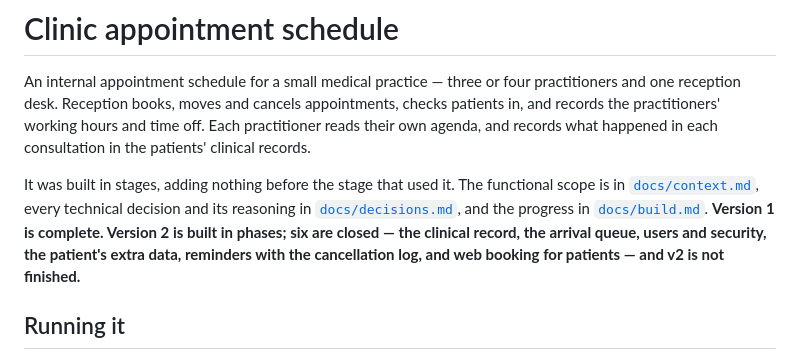
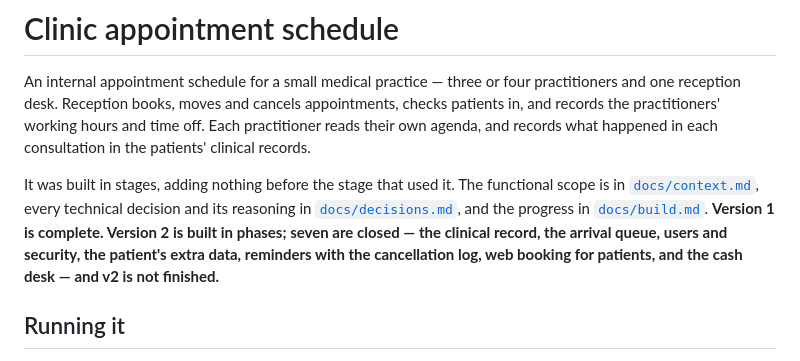
Before and after one commit to LuchoC-Dev/clinic-schedule, a Markdown page: README.md, the part around the change. Rendered like a GitHub page.

```diff
--- a/README.md
+++ b/README.md
@@ -8,9 +8,9 @@ agenda, and records what happened in each consultation in the patients' clinical
 It was built in stages, adding nothing before the stage that used it. The functional scope is
 in [`docs/context.md`](docs/context.md), every technical decision and its reasoning in
 [`docs/decisions.md`](docs/decisions.md), and the progress in [`docs/build.md`](docs/build.md).
-**Version 1 is complete. Version 2 is built in phases; six are closed — the clinical record, the
-arrival queue, users and security, the patient's extra data, reminders with the cancellation log, and web
-booking for patients — and v2 is not finished.**
+**Version 1 is complete. Version 2 is built in phases; seven are closed — the clinical record, the
+arrival queue, users and security, the patient's extra data, reminders with the cancellation log, web
+booking for patients, and the cash desk — and v2 is not finished.**
 
 ## Running it
 
```
Also changed, not shown: docs/build.md (+18 -1 lines), docs/context.md (+6 -6 lines).
